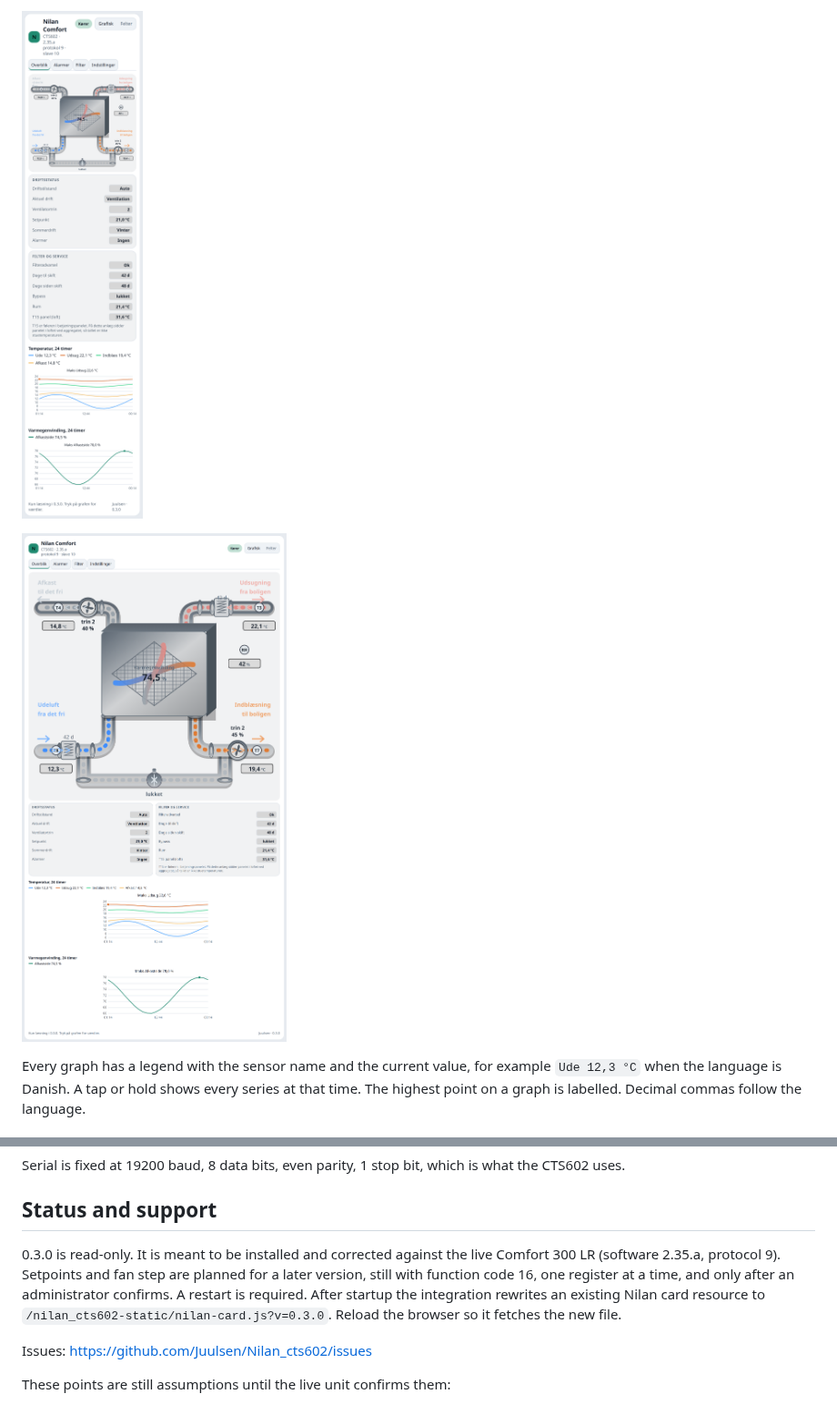
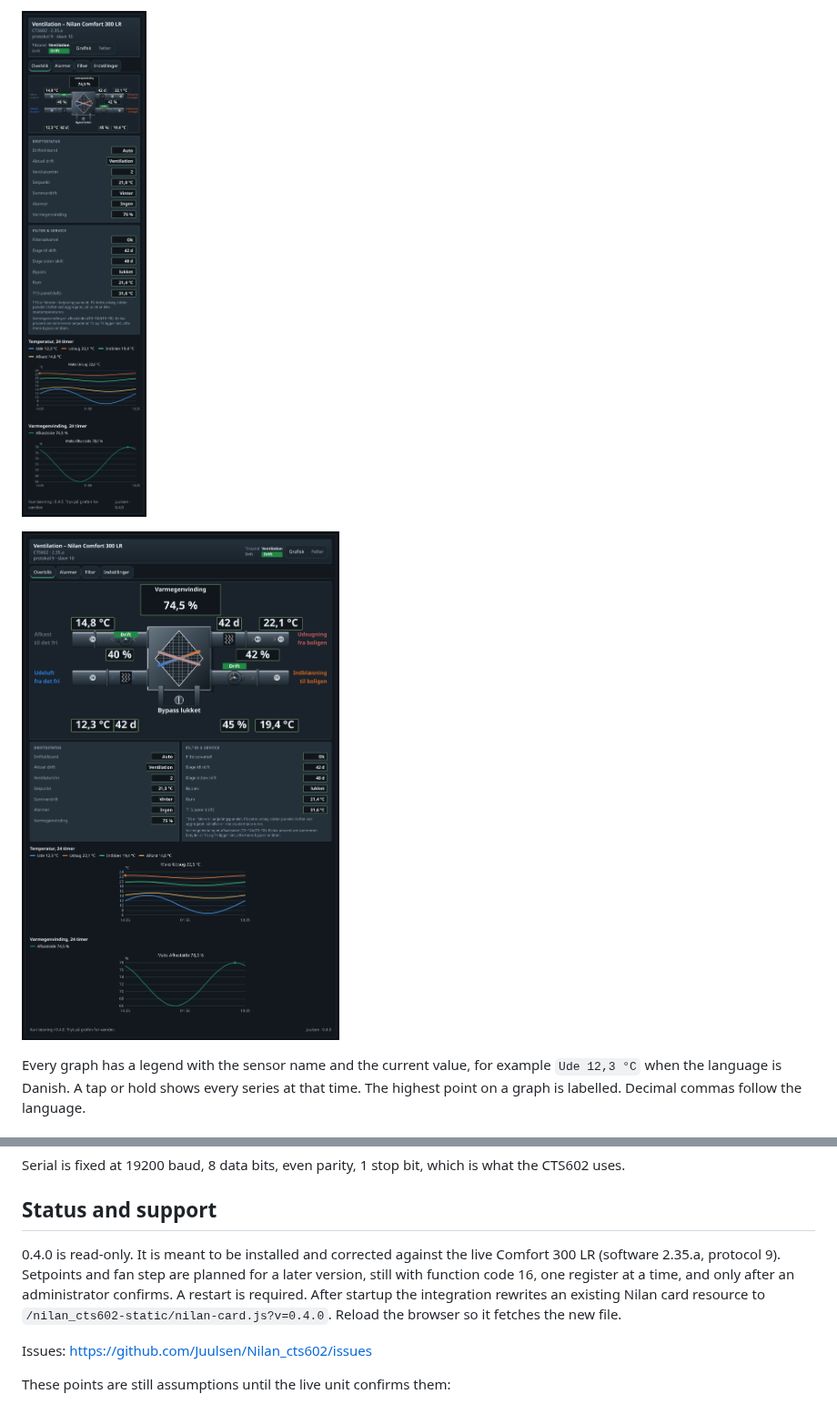
Before and after one commit to Juulsen/Nilan_cts602, a Markdown page: README.md, 2 parts joined by grey strips. Shown at 91% size. Drawn GitHub-style; pictures changed too: docs/images/nilan-desktop-dark-0.4.0.png (added), docs/images/nilan-mobile-dark-0.4.0.png (added).

```diff
--- a/README.md
+++ b/README.md
@@ -121,7 +129,7 @@ The overview is a SCADA diagram: shaded ducts with elbows and flanges, a plate c
 
-![Mobile, light](docs/images/nilan-mobile-light-0.3.0.png)
+![Mobile, dark](docs/images/nilan-mobile-dark-0.4.0.png)
 
-![Desktop, light](docs/images/nilan-desktop-light-0.3.0.png)
+![Desktop, dark](docs/images/nilan-desktop-dark-0.4.0.png)
 
 Every graph has a legend with the sensor name and the current value, for example `Ude 12,3 °C` when the language is Danish. A tap or hold shows every series at that time. The highest point on a graph is labelled. Decimal commas follow the language.
 
@@ -168,7 +176,7 @@ Serial is fixed at 19200 baud, 8 data bits, even parity, 1 stop bit, which is wh
 
 ## Status and support
 
-0.3.0 is read-only. It is meant to be installed and corrected against the live Comfort 300 LR (software 2.35.a, protocol 9). Setpoints and fan step are planned for a later version, still with function code 16, one register at a time, and only after an administrator confirms. A restart is required. After startup the integration rewrites an existing Nilan card resource to `/nilan_cts602-static/nilan-card.js?v=0.3.0`. Reload the browser so it fetches the new file.
+0.4.0 is read-only. It is meant to be installed and corrected against the live Comfort 300 LR (software 2.35.a, protocol 9). Setpoints and fan step are planned for a later version, still with function code 16, one register at a time, and only after an administrator confirms. A restart is required. After startup the integration rewrites an existing Nilan card resource to `/nilan_cts602-static/nilan-card.js?v=0.4.0`. Reload the browser so it fetches the new file.
 
 Issues: <https://github.com/Juulsen/Nilan_cts602/issues>
 
```
Also changed, not shown: other parts of README.md (+19 -11 lines), CHANGELOG.md (+8 -0 lines), docs/images/nilan-desktop-light-0.4.0.png (added), docs/images/nilan-mobile-light-0.4.0.png (added), 7 other files.
